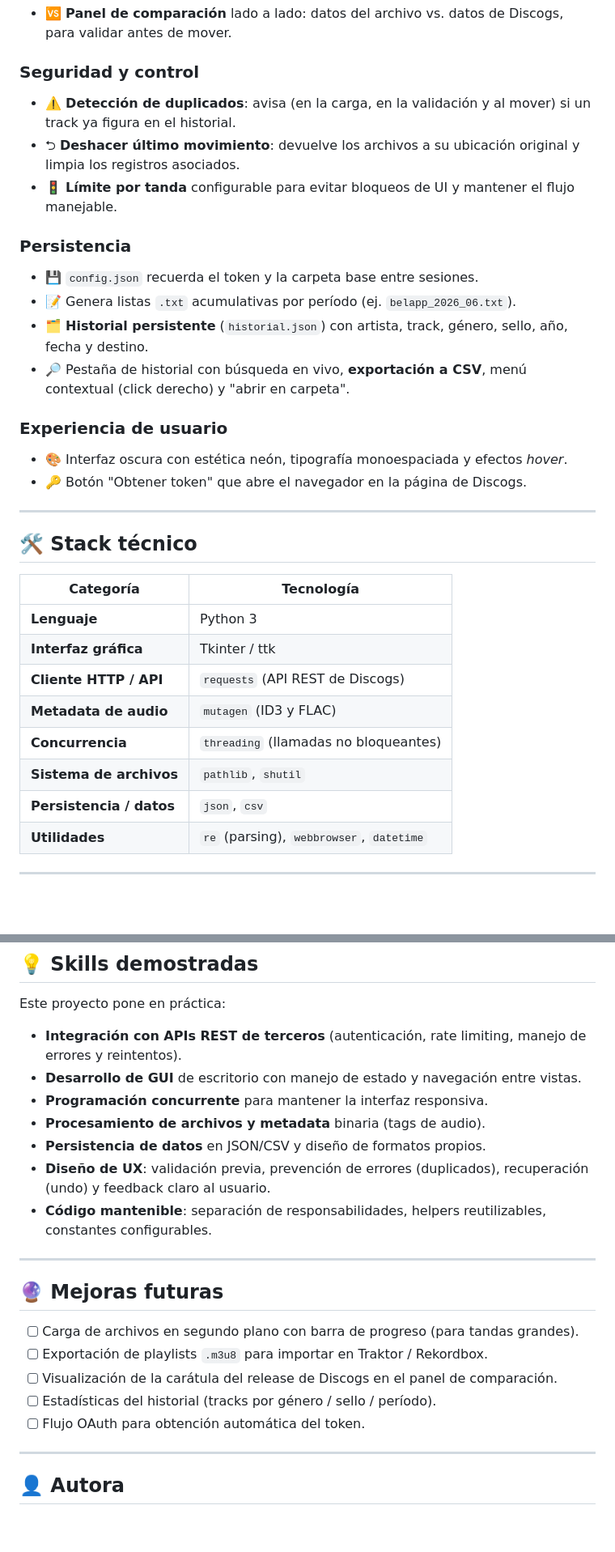
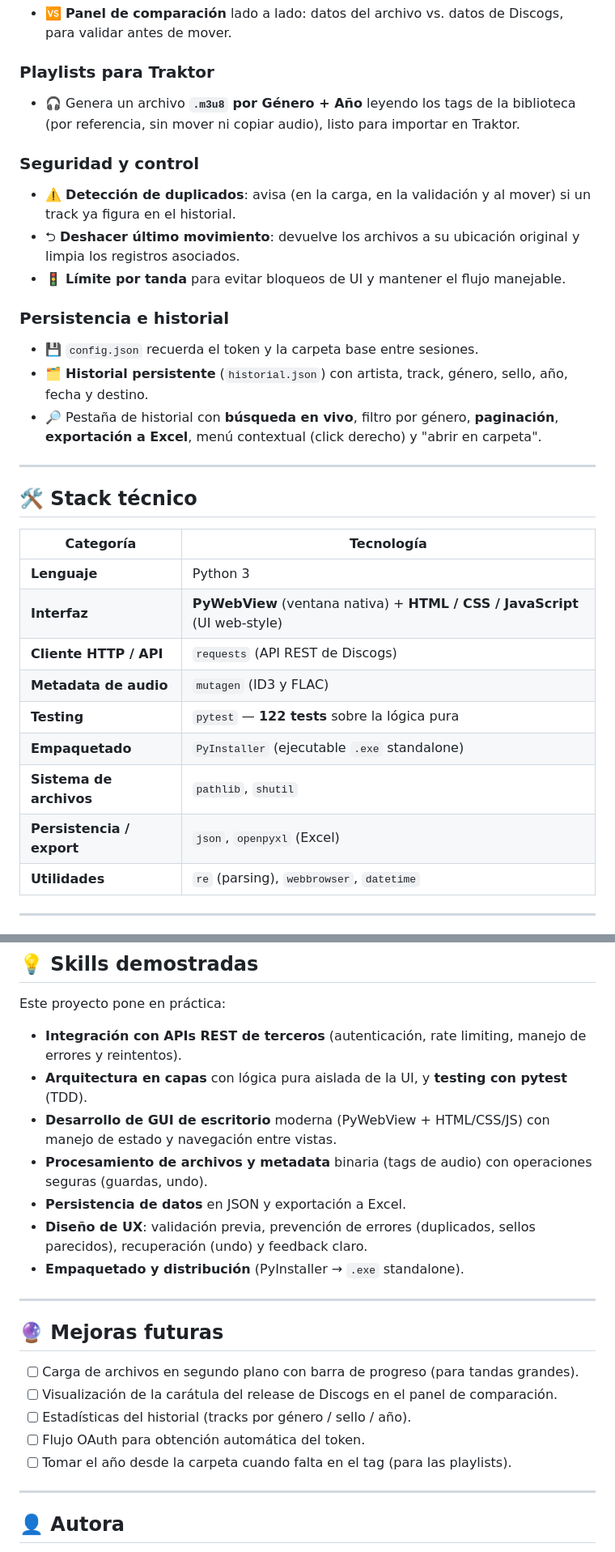
Before and after one commit to Bel-egana/BelApp, a Markdown page: README.md, 2 parts joined by grey strips. Shown at 81% size. GitHub-like rendering; blank space fills up the shorter version.

```diff
--- a/README.md
+++ b/README.md
@@ -61,19 +58,17 @@ El flujo de trabajo es:
 - 🆚 **Panel de comparación** lado a lado: datos del archivo vs. datos de Discogs, para validar antes de mover.
+
+### Playlists para Traktor
+- 🎧 Genera un archivo **`.m3u8` por Género + Año** leyendo los tags de la biblioteca (por referencia, sin mover ni copiar audio), listo para importar en Traktor.
 
 ### Seguridad y control
 - ⚠️ **Detección de duplicados**: avisa (en la carga, en la validación y al mover) si un track ya figura en el historial.
 - ⮌ **Deshacer último movimiento**: devuelve los archivos a su ubicación original y limpia los registros asociados.
-- 🚦 **Límite por tanda** configurable para evitar bloqueos de UI y mantener el flujo manejable.
+- 🚦 **Límite por tanda** para evitar bloqueos de UI y mantener el flujo manejable.
 
-### Persistencia
+### Persistencia e historial
 - 💾 `config.json` recuerda el token y la carpeta base entre sesiones.
-- 📝 Genera listas `.txt` acumulativas por período (ej. `belapp_2026_06.txt`).
 - 🗂️ **Historial persistente** (`historial.json`) con artista, track, género, sello, año, fecha y destino.
-- 🔎 Pestaña de historial con búsqueda en vivo, **exportación a CSV**, menú contextual (click derecho) y "abrir en carpeta".
-
-### Experiencia de usuario
-- 🎨 Interfaz oscura con estética neón, tipografía monoespaciada y efectos *hover*.
-- 🔑 Botón "Obtener token" que abre el navegador en la página de Discogs.
+- 🔎 Pestaña de historial con **búsqueda en vivo**, filtro por género, **paginación**, **exportación a Excel**, menú contextual (click derecho) y "abrir en carpeta".
 
 ---
 
@@ -82,12 +77,13 @@ El flujo de trabajo es:
 | Categoría | Tecnología |
 |---|---|
 | **Lenguaje** | Python 3 |
-| **Interfaz gráfica** | Tkinter / ttk |
+| **Interfaz** | **PyWebView** (ventana nativa) + **HTML / CSS / JavaScript** (UI web-style) |
 | **Cliente HTTP / API** | `requests` (API REST de Discogs) |
 | **Metadata de audio** | `mutagen` (ID3 y FLAC) |
-| **Concurrencia** | `threading` (llamadas no bloqueantes) |
+| **Testing** | `pytest` — **122 tests** sobre la lógica pura |
+| **Empaquetado** | `PyInstaller` (ejecutable `.exe` standalone) |
 | **Sistema de archivos** | `pathlib`, `shutil` |
-| **Persistencia / datos** | `json`, `csv` |
+| **Persistencia / export** | `json`, `openpyxl` (Excel) |
 | **Utilidades** | `re` (parsing), `webbrowser`, `datetime` |
 
 ---
@@ -161,22 +168,22 @@ Belapp/
 Este proyecto pone en práctica:
 
 - **Integración con APIs REST de terceros** (autenticación, rate limiting, manejo de errores y reintentos).
-- **Desarrollo de GUI** de escritorio con manejo de estado y navegación entre vistas.
-- **Programación concurrente** para mantener la interfaz responsiva.
-- **Procesamiento de archivos y metadata** binaria (tags de audio).
-- **Persistencia de datos** en JSON/CSV y diseño de formatos propios.
-- **Diseño de UX**: validación previa, prevención de errores (duplicados), recuperación (undo) y feedback claro al usuario.
-- **Código mantenible**: separación de responsabilidades, helpers reutilizables, constantes configurables.
+- **Arquitectura en capas** con lógica pura aislada de la UI, y **testing con pytest** (TDD).
+- **Desarrollo de GUI de escritorio** moderna (PyWebView + HTML/CSS/JS) con manejo de estado y navegación entre vistas.
+- **Procesamiento de archivos y metadata** binaria (tags de audio) con operaciones seguras (guardas, undo).
+- **Persistencia de datos** en JSON y exportación a Excel.
+- **Diseño de UX**: validación previa, prevención de errores (duplicados, sellos parecidos), recuperación (undo) y feedback claro.
+- **Empaquetado y distribución** (PyInstaller → `.exe` standalone).
 
 ---
 
 ## 🔮 Mejoras futuras
 
 - [ ] Carga de archivos en segundo plano con barra de progreso (para tandas grandes).
-- [ ] Exportación de playlists `.m3u8` para importar en Traktor / Rekordbox.
 - [ ] Visualización de la carátula del release de Discogs en el panel de comparación.
-- [ ] Estadísticas del historial (tracks por género / sello / período).
+- [ ] Estadísticas del historial (tracks por género / sello / año).
 - [ ] Flujo OAuth para obtención automática del token.
+- [ ] Tomar el año desde la carpeta cuando falta en el tag (para las playlists).
 
 ---
 
```
Also changed, not shown: other parts of README.md (+49 -41 lines), README.en.md (+85 -78 lines), docs/screenshots/buscar-confirmar.png (added), docs/screenshots/historial.png (added).
